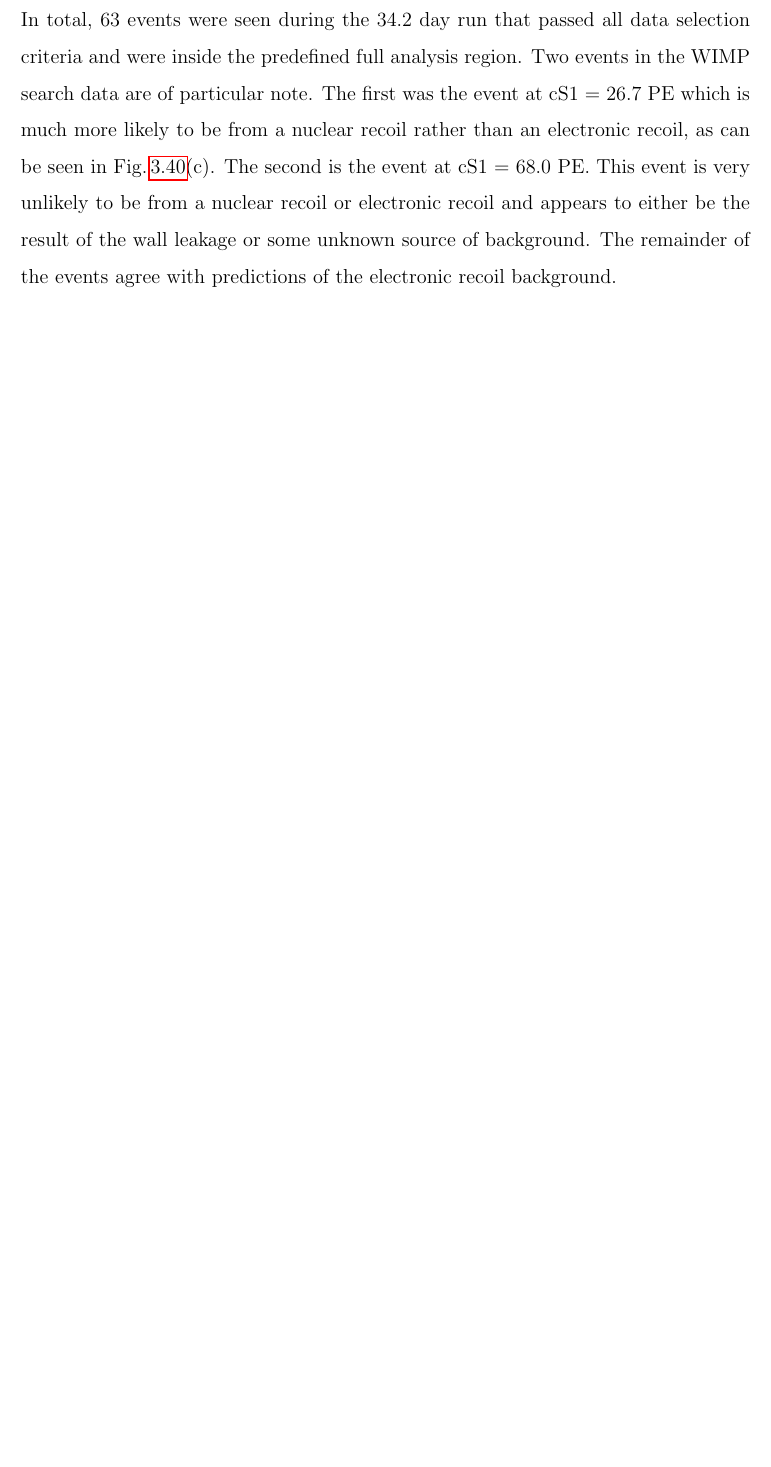
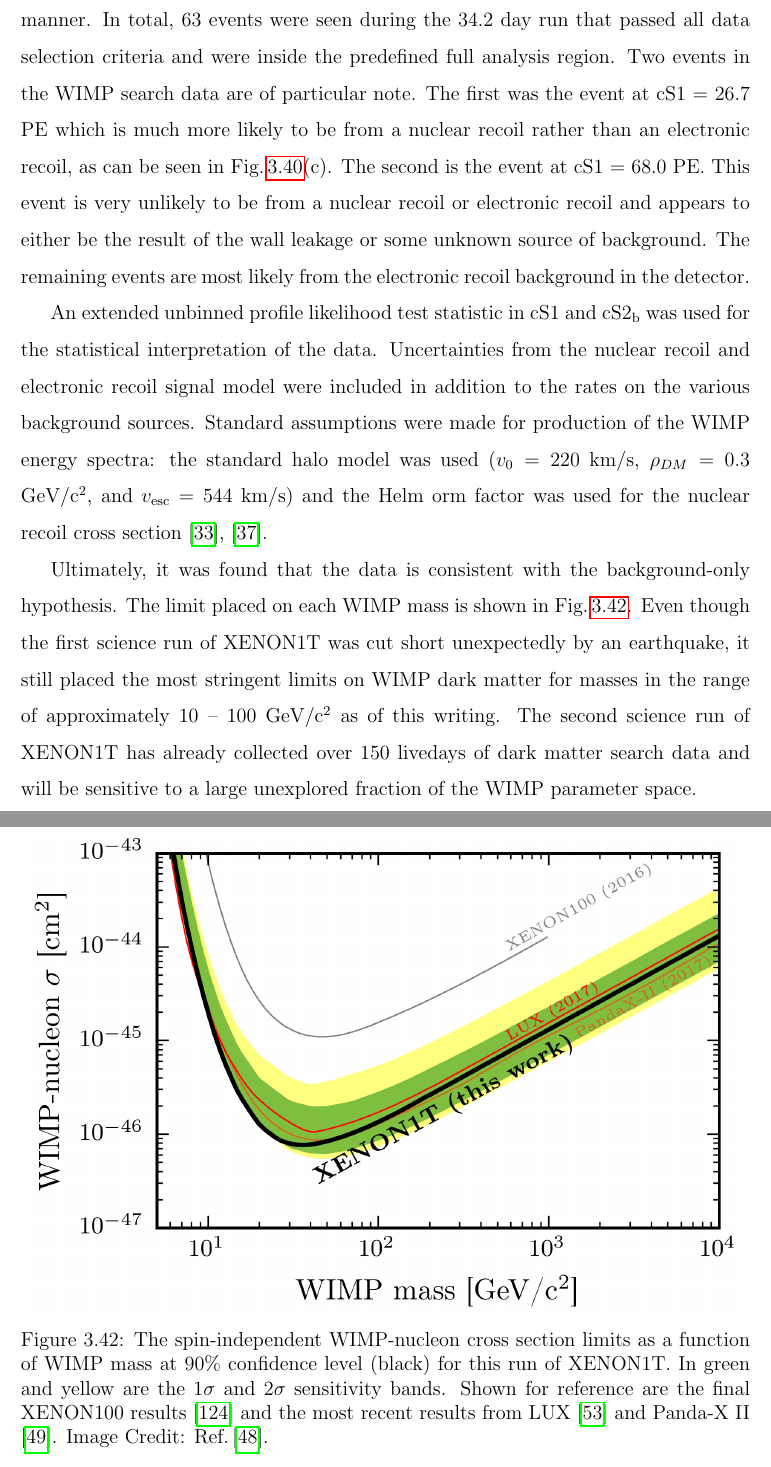
Before and after one commit to mdanthony17/Thesis, a LaTeX thesis (Dissertation.tex, which reads Chapter3/Chapter3.tex): part of page 147 of 158 before the commit and two parts of pages 147 and 148 of 158 after it, the two joined at a grey line, cut so that both start at the same text, the shorter picture padded with empty space. Compiled offline with pdfLaTeX.

Commit message:
171103_1234

```diff
--- a/Chapter3/Chapter3.tex
+++ b/Chapter3/Chapter3.tex
@@ -1269,10 +1269,15 @@ Total Background & $63 \pm 8$ & $0.36^{+0.11}_{-0.07}$ \\
 
 \subsection{Searching for WIMPs}
 
-The WIMP search data was blinded below the $99^{\textrm{th}}$ percentile of the electronic recoil band.  In this way, cuts and backgrounds could be defined in an unbiased manner.  In total, 63 events were seen during the 34.2 day run that passed all data selection criteria and were inside the predefined full analysis region.  Two events in the WIMP search data are of particular note.  The first was the event at cS1 = 26.7 PE which is much more likely to be from a nuclear recoil rather than an electronic recoil, as can be seen in \figref{fig:xe1t_data_fsr}(c).  The second is the event at cS1 = 68.0 PE.  This event is very unlikely to be from a nuclear recoil or electronic recoil and appears to either be the result of the wall leakage or some unknown source of background.  The remainder of the events agree with predictions of the electronic recoil background.
+The dark matter search data was blinded below the $99^{\textrm{th}}$ percentile of the electronic recoil band.  In this way, cuts and backgrounds could be defined in an unbiased manner.  In total, 63 events were seen during the 34.2 day run that passed all data selection criteria and were inside the predefined full analysis region.  Two events in the WIMP search data are of particular note.  The first was the event at cS1 = 26.7 PE which is much more likely to be from a nuclear recoil rather than an electronic recoil, as can be seen in \figref{fig:xe1t_data_fsr}(c).  The second is the event at cS1 = 68.0 PE.  This event is very unlikely to be from a nuclear recoil or electronic recoil and appears to either be the result of the wall leakage or some unknown source of background.  The remaining events are most likely from the electronic recoil background in the detector.
 
+An extended unbinned profile likelihood test statistic in cS1 and \csbottom{} was used for the statistical interpretation of the data.  Uncertainties from the nuclear recoil and electronic recoil signal model were included in addition to the rates on the various background sources.  Standard assumptions were made for production of the WIMP energy spectra: the standard halo model was used ($v_0 = 220$ km/s, $\rho_{DM} = 0.3$ GeV/$\textrm{c}^2$, and $v_{\textrm{esc}} = 544$ km/s) and the Helm orm factor was used for the nuclear recoil cross section \cite{engel1991nuclear, lewin1996review}.
 
-%xe1t_er_bkg_s1s2
+Ultimately, it was found that the data is consistent with the background-only hypothesis.  The limit placed on each WIMP mass is shown in \figref{fig:xe1t_sr0_limit}.  Even though the first science run of XENON1T was cut short unexpectedly by an earthquake, it still placed the most stringent limits on WIMP dark matter for masses in the range of approximately 10 -- 100 GeV/\csquared{} as of this writing.  The second science run of XENON1T has already collected over 150 livedays of dark matter search data and will be sensitive to a large unexplored fraction of the WIMP parameter space.
 
-% plot with individual backgrounds with data overlaid
-% all background sources are described very well in paper
+\begin{figure}[p]
+	\centering
+	\includegraphics[width=0.99\textwidth]{xe1t_sr0_limit}
+	\caption{ The spin-independent WIMP-nucleon cross section limits as a function of WIMP mass at 90\% confidence level (black) for this run of XENON1T. In green and yellow are the 1$\sigma$ and 2$\sigma$ sensitivity bands.  Shown for reference are the final XENON100 results \cite{aprile2016xenon100} and the most recent results from LUX \cite{akerib2017results} and Panda-X II \cite{collaboration2017dark}.  Image Credit: \citeref{aprile2017first}.}
+	\label{fig:xe1t_sr0_limit}
+\end{figure}
--- a/Dissertation.tex
+++ b/Dissertation.tex
@@ -69,6 +69,8 @@
 \newcommand{\radioxenon}{\ce{^{136}Xe}}
 \newcommand{\doublebeta}{2$\nu \beta \beta$}
 \newcommand{\dru}{$\textrm{events} / (\textrm{kg} \cdot \textrm{day} \cdot \textrm{keV})$}
+\newcommand{\csbottom}{$\textrm{cS2}_{\textrm{b}}$}
+\newcommand{\csquared}{$\textrm{c}^2$}
 
 %Here is some stuff on the bibliography. You want to keep your bibliography file in the same directory as this file.
 
```
Also changed, not shown: Chapter3/images/xe1t_sr0_limit.png (added), 12 other files.
